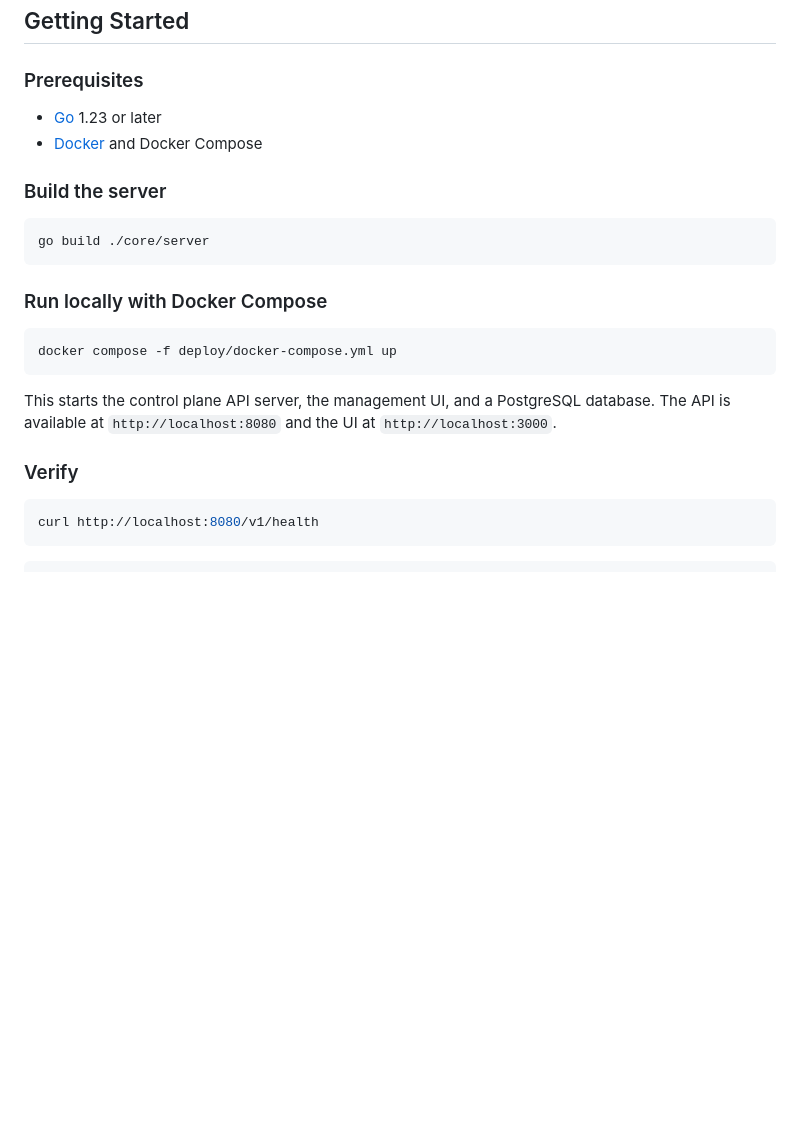
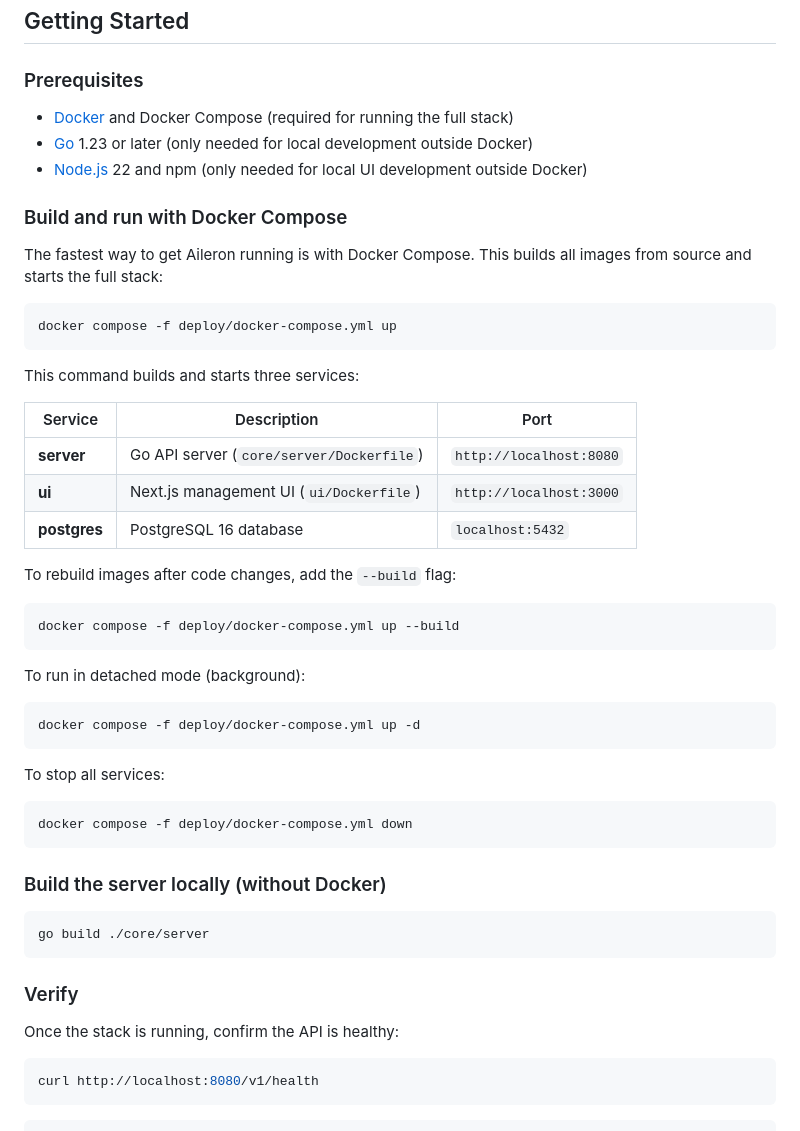
Before and after one commit to ALRubinger/aileron, a Markdown page: README.md, the part around the change. Rendered like a GitHub page; blank space fills up the shorter version.

Commit message:
docs: add Docker build and run instructions to README
Co-Authored-By: Claude Opus 4.6 <noreply@anthropic.com>

````diff
--- a/README.md
+++ b/README.md
@@ -77,24 +77,53 @@ Additional connectors can be implemented independently without modifying the cor
 
 ### Prerequisites
 
-- [Go](https://go.dev/dl/) 1.23 or later
-- [Docker](https://docs.docker.com/get-docker/) and Docker Compose
+- [Docker](https://docs.docker.com/get-docker/) and Docker Compose (required for running the full stack)
+- [Go](https://go.dev/dl/) 1.23 or later (only needed for local development outside Docker)
+- [Node.js](https://nodejs.org/) 22 and npm (only needed for local UI development outside Docker)
 
-### Build the server
+### Build and run with Docker Compose
+
+The fastest way to get Aileron running is with Docker Compose. This builds all images from source and starts the full stack:
+
+```sh
+docker compose -f deploy/docker-compose.yml up
+```
+
+This command builds and starts three services:
+
+| Service | Description | Port |
+|---------|-------------|------|
+| **server** | Go API server (`core/server/Dockerfile`) | `http://localhost:8080` |
+| **ui** | Next.js management UI (`ui/Dockerfile`) | `http://localhost:3000` |
+| **postgres** | PostgreSQL 16 database | `localhost:5432` |
+
+To rebuild images after code changes, add the `--build` flag:
+
+```sh
+docker compose -f deploy/docker-compose.yml up --build
+```
+
+To run in detached mode (background):
+
+```sh
+docker compose -f deploy/docker-compose.yml up -d
+```
+
+To stop all services:
+
+```sh
+docker compose -f deploy/docker-compose.yml down
+```
+
+### Build the server locally (without Docker)
 
 ```sh
 go build ./core/server
 ```
 
-### Run locally with Docker Compose
+### Verify
 
-```sh
-docker compose -f deploy/docker-compose.yml up
-```
-
-This starts the control plane API server, the management UI, and a PostgreSQL database. The API is available at `http://localhost:8080` and the UI at `http://localhost:3000`.
-
-### Verify
+Once the stack is running, confirm the API is healthy:
 
 ```sh
 curl http://localhost:8080/v1/health
````
